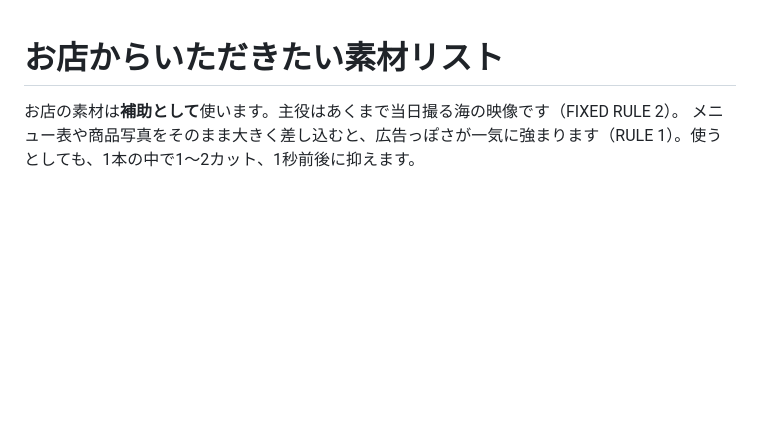
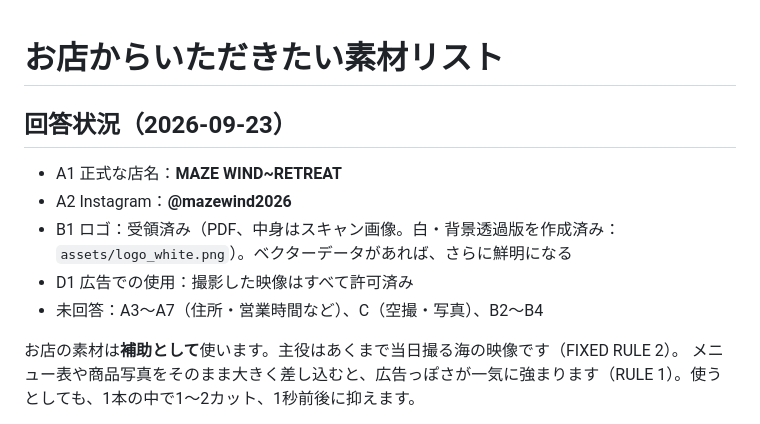
Before and after one commit to Toshi1026/mhf4u-cct2026, a Markdown page: STORE_ASSETS_REQUEST.md, the part around the change. Drawn GitHub-style; blank space fills up the shorter version.

```diff
--- a/STORE_ASSETS_REQUEST.md
+++ b/STORE_ASSETS_REQUEST.md
@@ -1,4 +1,11 @@
 # お店からいただきたい素材リスト
+
+## 回答状況（2026-09-23）
+- A1 正式な店名：**MAZE WIND~RETREAT**
+- A2 Instagram：**@mazewind2026**
+- B1 ロゴ：受領済み（PDF、中身はスキャン画像。白・背景透過版を作成済み：`assets/logo_white.png`）。ベクターデータがあれば、さらに鮮明になる
+- D1 広告での使用：撮影した映像はすべて許可済み
+- 未回答：A3〜A7（住所・営業時間など）、C（空撮・写真）、B2〜B4
 
 お店の素材は**補助として**使います。主役はあくまで当日撮る海の映像です（FIXED RULE 2）。
 メニュー表や商品写真をそのまま大きく差し込むと、広告っぽさが一気に強まります（RULE 1）。使うとしても、1本の中で1〜2カット、1秒前後に抑えます。
```
Also changed, not shown: BRIEF.md (+10 -0 lines).
